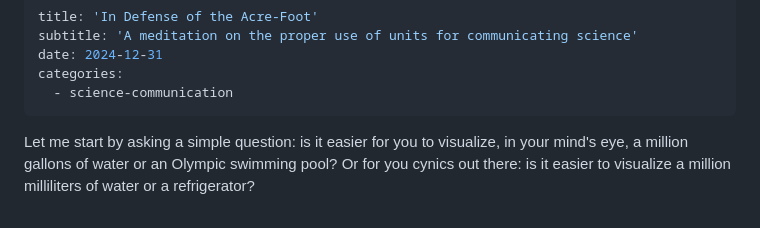
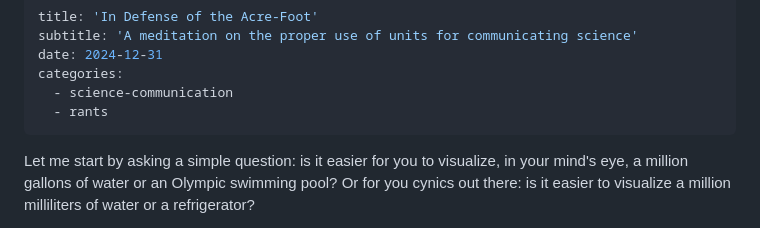
Before and after one commit to realmiketalbot/blog, a Markdown page: posts/2024-12-31-in-defense-of-acre-feet/index.md, the part around the change. Rendered like a GitHub page.

```diff
--- a/posts/2024-12-31-in-defense-of-acre-feet/index.md
+++ b/posts/2024-12-31-in-defense-of-acre-feet/index.md
@@ -4,6 +4,7 @@ subtitle: 'A meditation on the proper use of units for communicating science'
 date: 2024-12-31
 categories:
   - science-communication
+  - rants
 ---
 
 Let me start by asking a simple question: is it easier for you to visualize, in your mind's eye, a million gallons of water or an Olympic swimming pool? Or for you cynics out there: is it easier to visualize a million milliliters of water or a refrigerator?
```
Also changed, not shown: posts/2026-01-21-out-of-bounds-on-purpose-legendry/index.md (+1 -0 lines), posts/2026-10-04-r-and-python-with-positron/index.md (+1 -0 lines).
